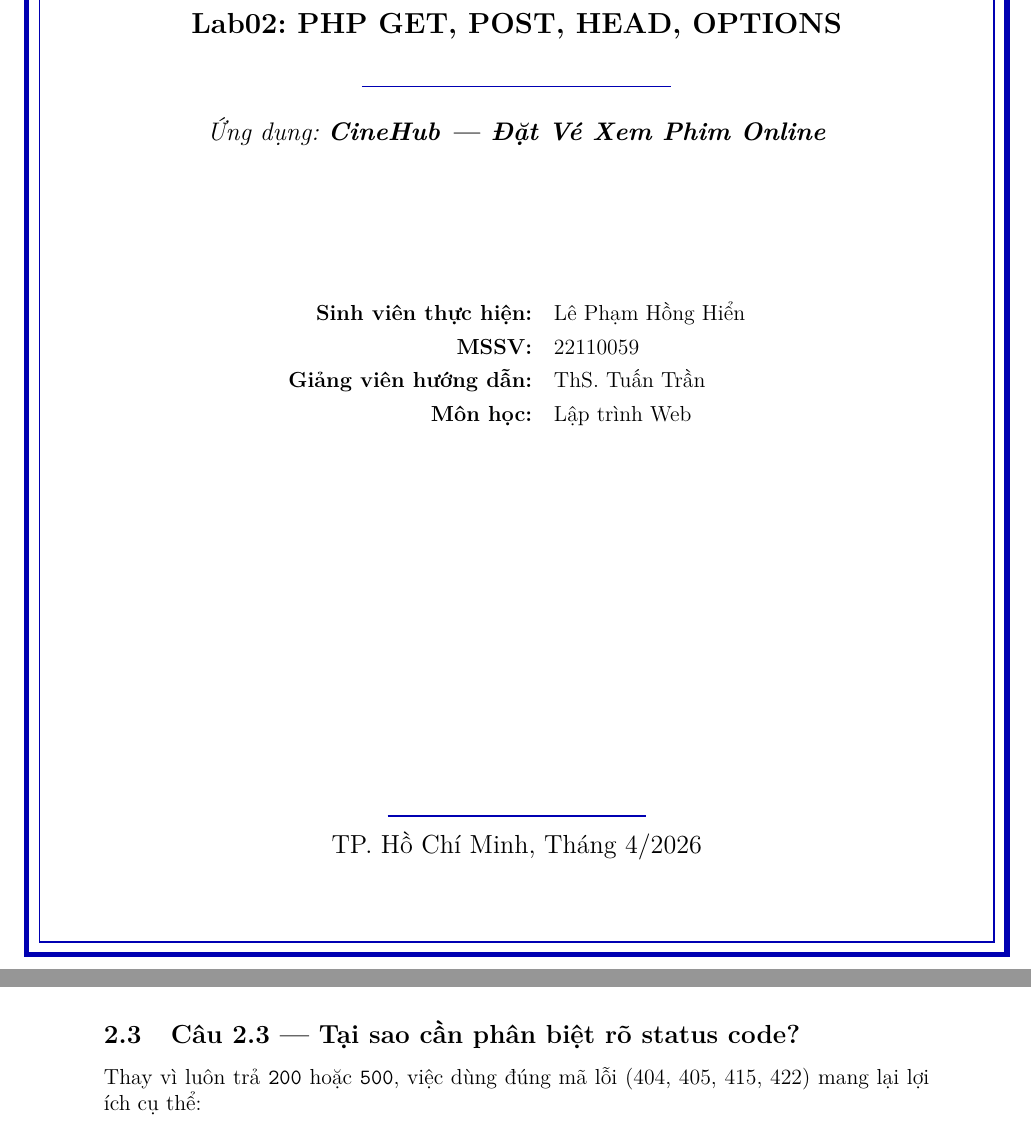
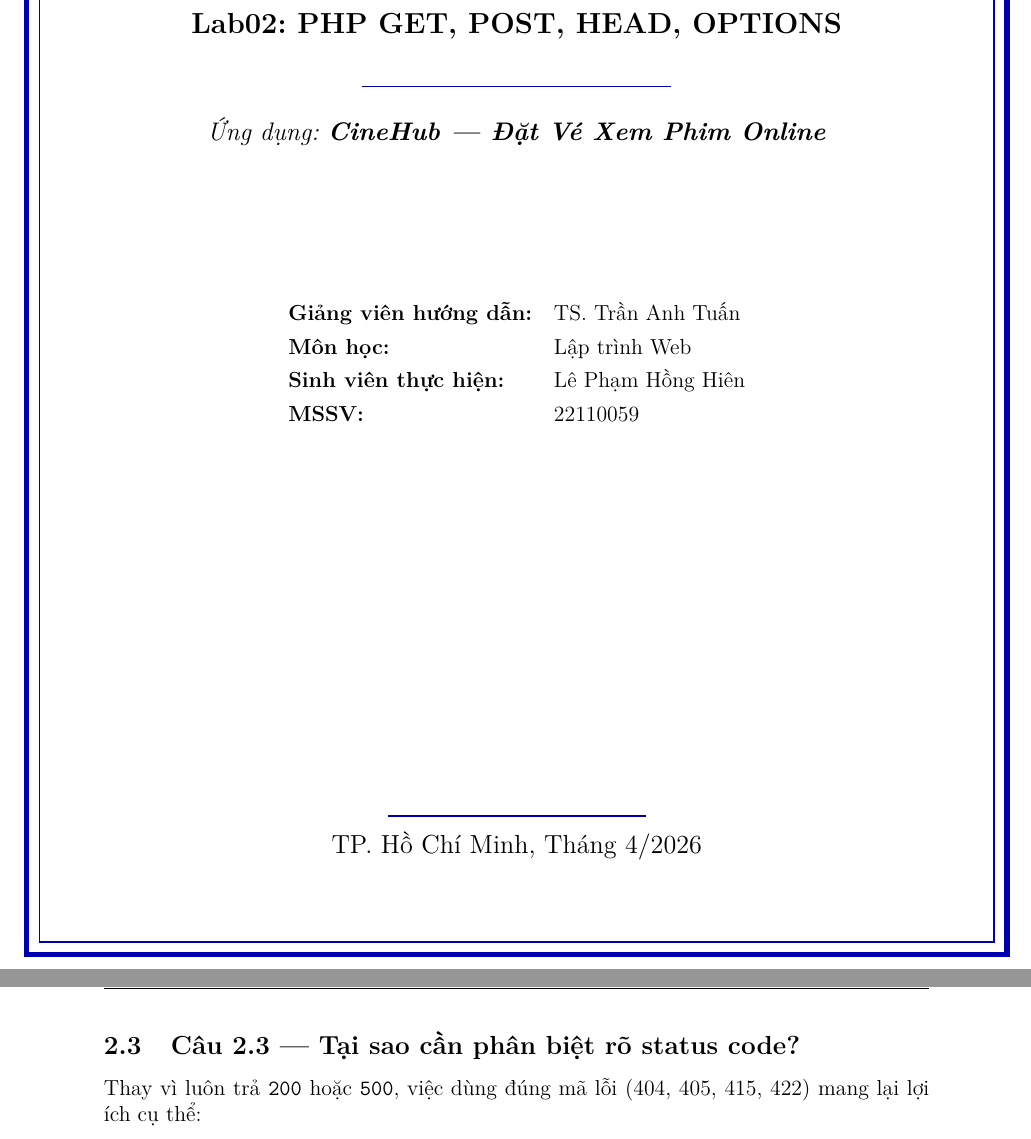
Before and after one commit to lphhien112-gif/PHP-, a LaTeX document (PHP-Lab02/report/22110059_LePhamHongHien_PHP_Lab02.tex): two parts of pages 1 and 12 of 15 before the commit and two parts of pages 1 and 13 of 15 after it, joined at a grey line, cut so that both start at the same text. Compiled offline with pdfLaTeX.

Commit message:
feat: add lab report files

```diff
--- a/PHP-Lab02/report/22110059_LePhamHongHien_PHP_Lab02.tex
+++ b/PHP-Lab02/report/22110059_LePhamHongHien_PHP_Lab02.tex
@@ -120,11 +120,11 @@
 
 \vspace{3cm}
 
-\begin{tabular}{rl}
-\textbf{Sinh viên thực hiện:} & Lê Phạm Hồng Hiển \\[4pt]
-\textbf{MSSV:} & 22110059 \\[4pt]
-\textbf{Giảng viên hướng dẫn:} & ThS. Tuấn Trần \\[4pt]
-\textbf{Môn học:} & Lập trình Web \\[4pt]
+\begin{tabular}{ll}
+    \textbf{Giảng viên hướng dẫn:} & TS. Trần Anh Tuấn \\[4pt]
+    \textbf{Môn học:} & Lập trình Web \\[4pt]
+    \textbf{Sinh viên thực hiện:} & Lê Phạm Hồng Hiên \\[4pt]
+    \textbf{MSSV:} & 22110059 \\[4pt]
 \end{tabular}
 
 \vfill
@@ -475,6 +477,8 @@
 
     \item \textbf{Teamwork:} Nhiều dev làm chung, mỗi người có \texttt{.env} riêng (database local khác nhau). Source code giống nhau nhưng config khác — chỉ hoạt động khi tách file.
 \end{enumerate}
+
+\newpage
 
 \subsection{Câu 2.5 — Ưu tiên mở rộng phần nào trước?}
 
```
Also changed, not shown: PHP-Lab02/report/22110059_LePhamHongHien_PHP_Lab02.tex (2 more changed lines), 1 other file.
